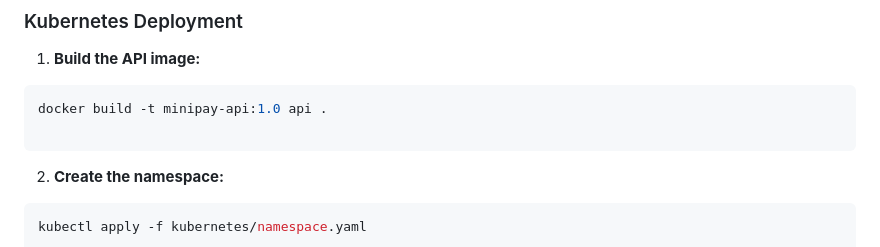
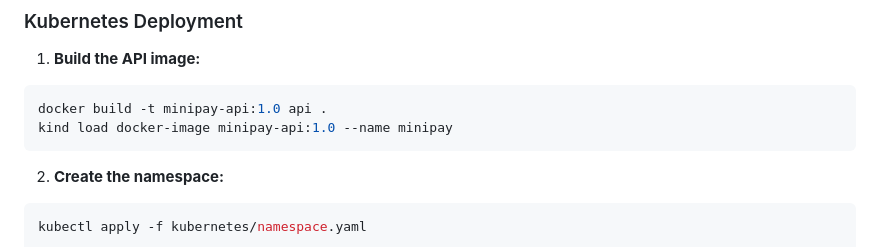
Before and after one commit to MHadiShahid/Minipay, a Markdown page: SETUP.md, the part around the change. GitHub-like rendering.

````diff
--- a/SETUP.md
+++ b/SETUP.md
@@ -75,7 +75,7 @@ pytest -v
 1. **Build the API image:**
 ```bash
 docker build -t minipay-api:1.0 api .
-
+kind load docker-image minipay-api:1.0 --name minipay
 ```
 
 
````
